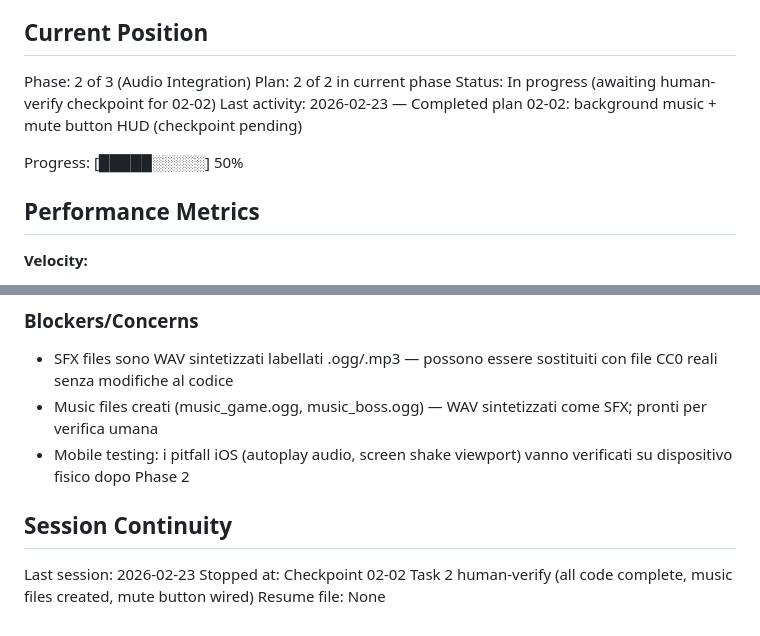
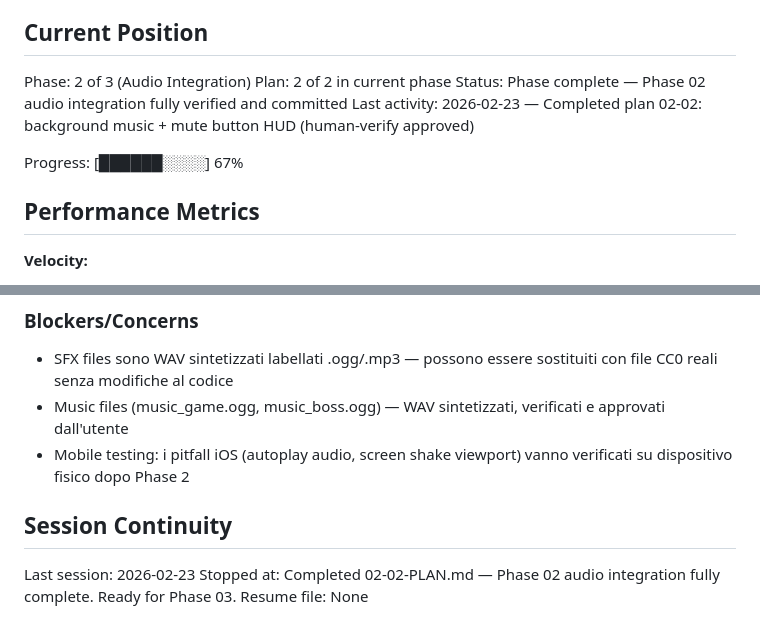
Before and after one commit to EmmeDeveloper/Cavallo, a Markdown page: .planning/STATE.md, 2 parts joined by grey strips. Drawn GitHub-style.

```diff
--- a/.planning/STATE.md
+++ b/.planning/STATE.md
@@ -11,10 +11,10 @@ See: .planning/PROJECT.md (updated 2026-02-22)
 
 Phase: 2 of 3 (Audio Integration)
 Plan: 2 of 2 in current phase
-Status: In progress (awaiting human-verify checkpoint for 02-02)
-Last activity: 2026-02-23 — Completed plan 02-02: background music + mute button HUD (checkpoint pending)
+Status: Phase complete — Phase 02 audio integration fully verified and committed
+Last activity: 2026-02-23 — Completed plan 02-02: background music + mute button HUD (human-verify approved)
 
-Progress: [█████░░░░░] 50%
+Progress: [██████░░░░] 67%
 
 ## Performance Metrics
 
@@ -68,11 +68,11 @@ None yet.
 ### Blockers/Concerns
 
 - SFX files sono WAV sintetizzati labellati .ogg/.mp3 — possono essere sostituiti con file CC0 reali senza modifiche al codice
-- Music files creati (music_game.ogg, music_boss.ogg) — WAV sintetizzati come SFX; pronti per verifica umana
+- Music files (music_game.ogg, music_boss.ogg) — WAV sintetizzati, verificati e approvati dall'utente
 - Mobile testing: i pitfall iOS (autoplay audio, screen shake viewport) vanno verificati su dispositivo fisico dopo Phase 2
 
 ## Session Continuity
 
 Last session: 2026-02-23
-Stopped at: Checkpoint 02-02 Task 2 human-verify (all code complete, music files created, mute button wired)
+Stopped at: Completed 02-02-PLAN.md — Phase 02 audio integration fully complete. Ready for Phase 03.
 Resume file: None
```
Also changed, not shown: .planning/ROADMAP.md (+5 -5 lines), 1 other file.
